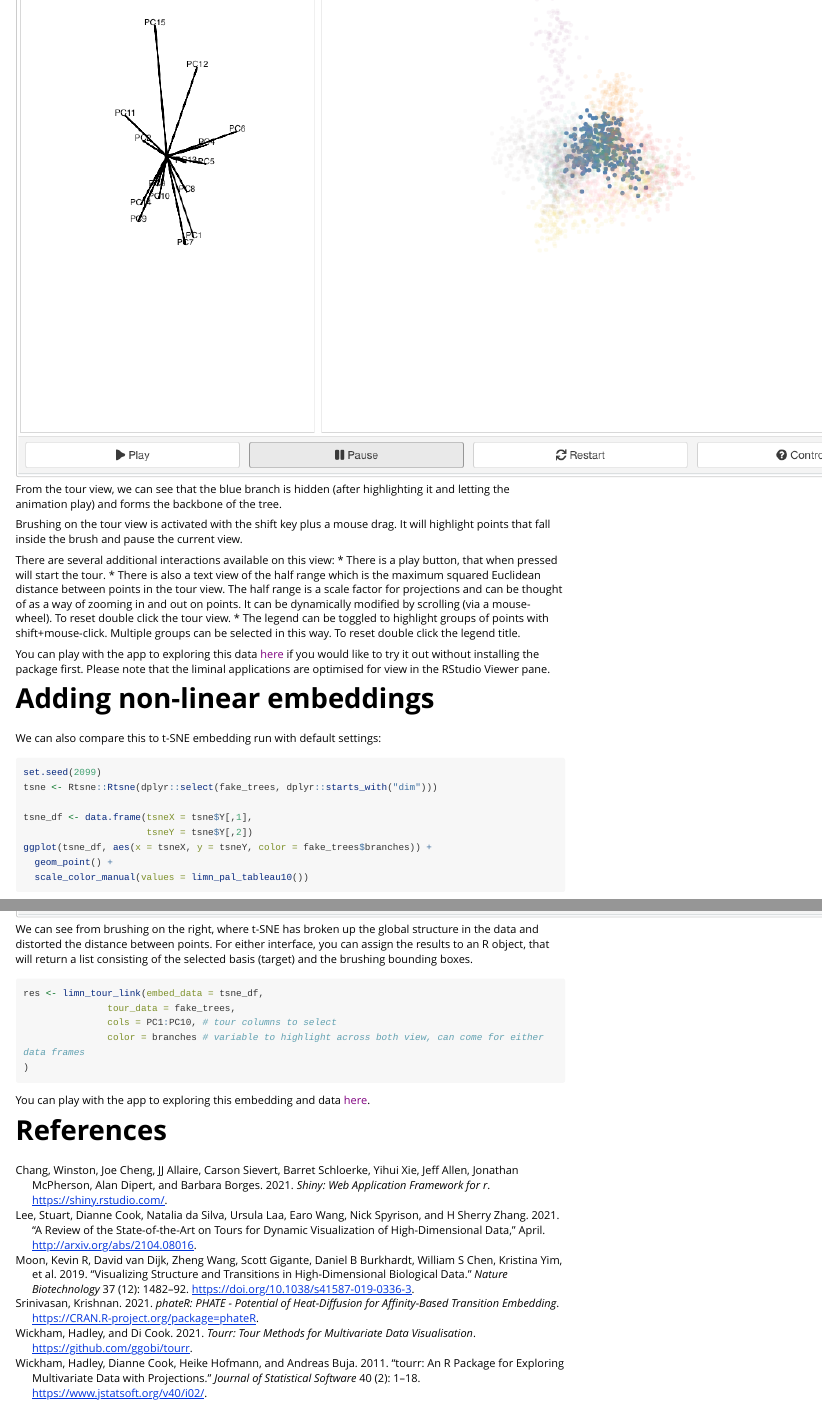
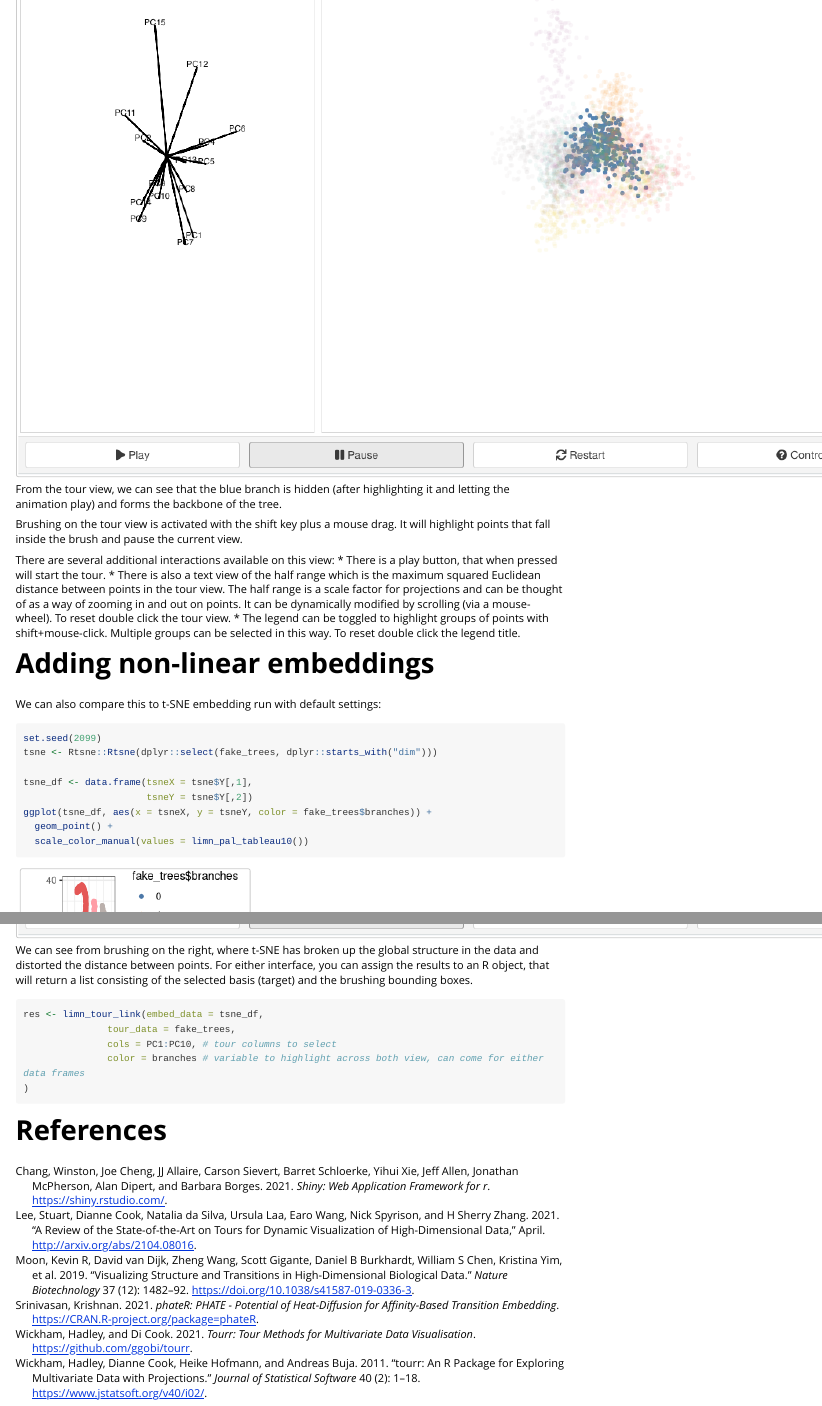
Before and after one commit to sa-lee/liminal, an R Markdown document (vignettes/liminal.Rmd): the page in a window 1100 px wide, from 1400 px down, and a second part further down, joined at a grey line. Rendered offline with R 4.5, knitr and Pandoc, with nearby package versions; long lines of code are wrapped.

Commit message:
remove reference to deploy per #14

````diff
--- a/vignettes/liminal.Rmd
+++ b/vignettes/liminal.Rmd
@@ -111,9 +111,6 @@ There are several additional interactions available on this view:
     shift+mouse-click. Multiple groups can be selected in this way. To
     reset double click the legend title.
 
-You can play with the app to exploring this  data [here]() if you would
-like to try it out without installing the package first. Please note that
-the liminal applications are optimised for view in the RStudio Viewer pane.
 
 
 
@@ -170,6 +167,5 @@ res <- limn_tour_link(embed_data = tsne_df,
 )
 ```
 
-You can play with the app to exploring this embedding and data [here]().
 
 # References {-}
````
